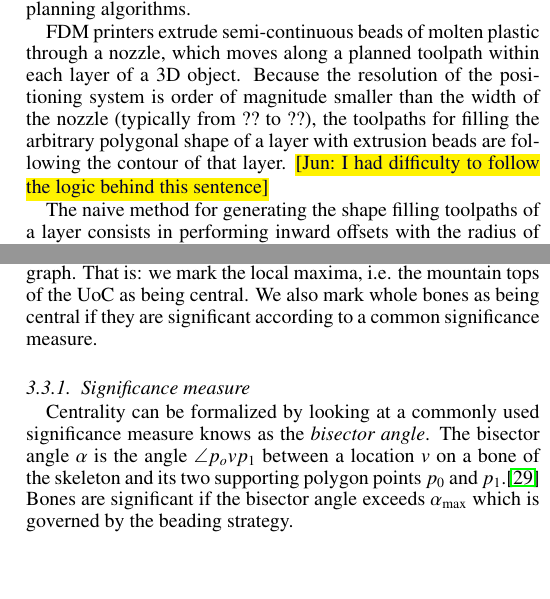
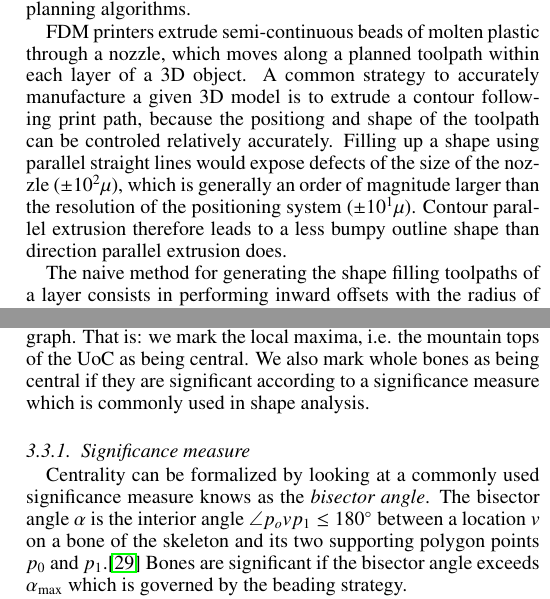
Before and after one commit to BagelOrb/variable_width_paper, a LaTeX paper (0_main.tex, which reads 1_intro.tex, 4_method.tex): two parts of the columns of pages 2 and 5 of 17, joined at a grey line, cut so that both start at the same text, the shorter picture padded with empty space. Compiled offline with pdfLaTeX.

Commit message:
lil edits

```diff
--- a/1_intro.tex
+++ b/1_intro.tex
@@ -9,9 +9,11 @@ Recent research developments have investigated manufacturing complex volumetric
 Many of these applications require 3D models with detailed features within the order of magnitude of the printing resolution, which restrains the field of the process planning algorithms.
 
 FDM printers extrude semi-continuous beads of molten plastic through a nozzle, which moves along a planned toolpath within each layer of a 3D object.
-Because the resolution of the positioning system is order of magnitude smaller than the width of the nozzle (typically from $??$ to $??$),
-the toolpaths for filling the arbitrary polygonal shape of a layer with extrusion beads are following the contour of that layer.
-\jun{I had difficulty to follow the logic behind this sentence}
+A common strategy to accurately manufacture a given 3D model is to extrude a contour following print path,
+because the positiong and shape of the toolpath can be controled relatively accurately.
+Filling up a shape using parallel straight lines would expose defects of the size of the nozzle ($\pm 10^2 \mu$), which is generally an order of magnitude larger than the resolution of the positioning system ($\pm 10^1 \mu$).
+Contour parallel extrusion therefore leads to a less bumpy outline shape than direction parallel extrusion does.
+
 
 The naive method for generating the shape filling toolpaths of a layer consists in performing inward offsets with the radius of the the nozzle from the outline shape.
 However, for geometrical features which are not an exact multiple of the nozzle size this method produces areas where an extrusion bead is placed twice: \emph{overfill} areas; and other areas which are not filled at all: \emph{underfll} areas.
--- a/4_method.tex
+++ b/4_method.tex
@@ -350,12 +350,12 @@ This sections covers what parts of the UoC will be marked as being central, rath
 
 We mark a node of the skeleton as central if its feature radius is larger than that of all of the neighboring nodes in the skeletal graph.
 That is: we mark the local maxima, i.e. the mountain tops of the UoC as being central.
-We also mark whole bones as being central if they are significant according to a common significance measure.
+We also mark whole bones as being central if they are significant according to a significance measure which is commonly used in shape analysis.
 
 
 \subsubsection{Significance measure}\label{sec:significance_measure}
 Centrality can be formalized by looking at a commonly used significance measure knows as the \emph{bisector angle}.
-The bisector angle $\alpha$ is the angle $\angle{p_ovp_1}$ between a location $v$ on a bone of the skeleton and its two supporting polygon points $p_0$ and $p_1$.\cite{attali1996modeling}
+The bisector angle $\alpha$ is the interior angle $\angle{p_ovp_1} \leq \si{180}{\degree}$ between a location $v$ on a bone of the skeleton and its two supporting polygon points $p_0$ and $p_1$.\cite{attali1996modeling}
 Bones are significant if the bisector angle exceeds $\alpha_\text{max}$ which is governed by the beading strategy.
 
 For a polygon with a pointy wedge area of an angle $\beta$, we have $\alpha = 180\degree - \beta$, which corresponds to overfill areas and underfill areas the size of $\nicefrac12 w^2 \left( \nicefrac14 \tan ( \alpha / 2) - \alpha / 2 \right)$ when filled using a naive strategy of constant bead width $w$.
```
Also changed, not shown: 0_main.tex (+1 -1 lines).
